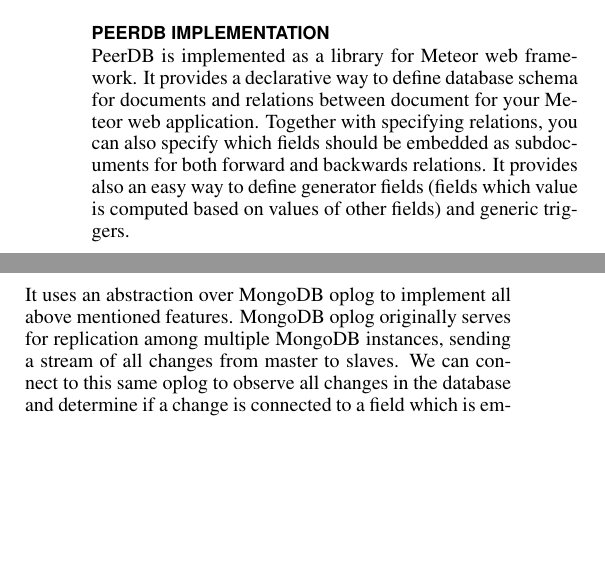
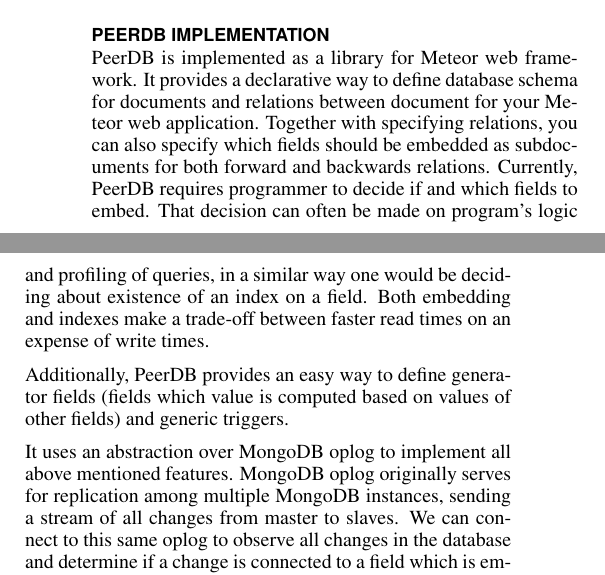
Before and after one commit to aksp/cs262a-paper, a LaTeX document (main.tex, which reads peerdb_description.tex): two parts of the columns of page 3 of 4, joined at a grey line, cut so that both start at the same text, the shorter picture padded with empty space. Compiled offline with pdfLaTeX.

Commit message:
More in the description.

```diff
--- a/peerdb_description.tex
+++ b/peerdb_description.tex
@@ -3,7 +3,11 @@
 PeerDB is implemented as a library for Meteor web framework.
 It provides a declarative way to define database schema for documents and relations between document for your Meteor web application.
 Together with specifying relations, you can also specify which fields should be embedded as subdocuments for both forward and backwards relations.
-It provides also an easy way to define generator fields (fields which value is computed based on values of other fields) and generic triggers.
+Currently, PeerDB requires programmer to decide if and which fields to embed.
+That decision can often be made on program's logic and profiling of queries, in a similar way one would be deciding about existence of an index on a field.
+Both embedding and indexes make a trade-off between faster read times on an expense of write times.
+
+Additionally, PeerDB provides an easy way to define generator fields (fields which value is computed based on values of other fields) and generic triggers.
 
 It uses an abstraction over MongoDB oplog to implement all above mentioned features.
 MongoDB oplog originally serves for replication among multiple MongoDB instances, sending a stream of all changes from master to slaves.
```
